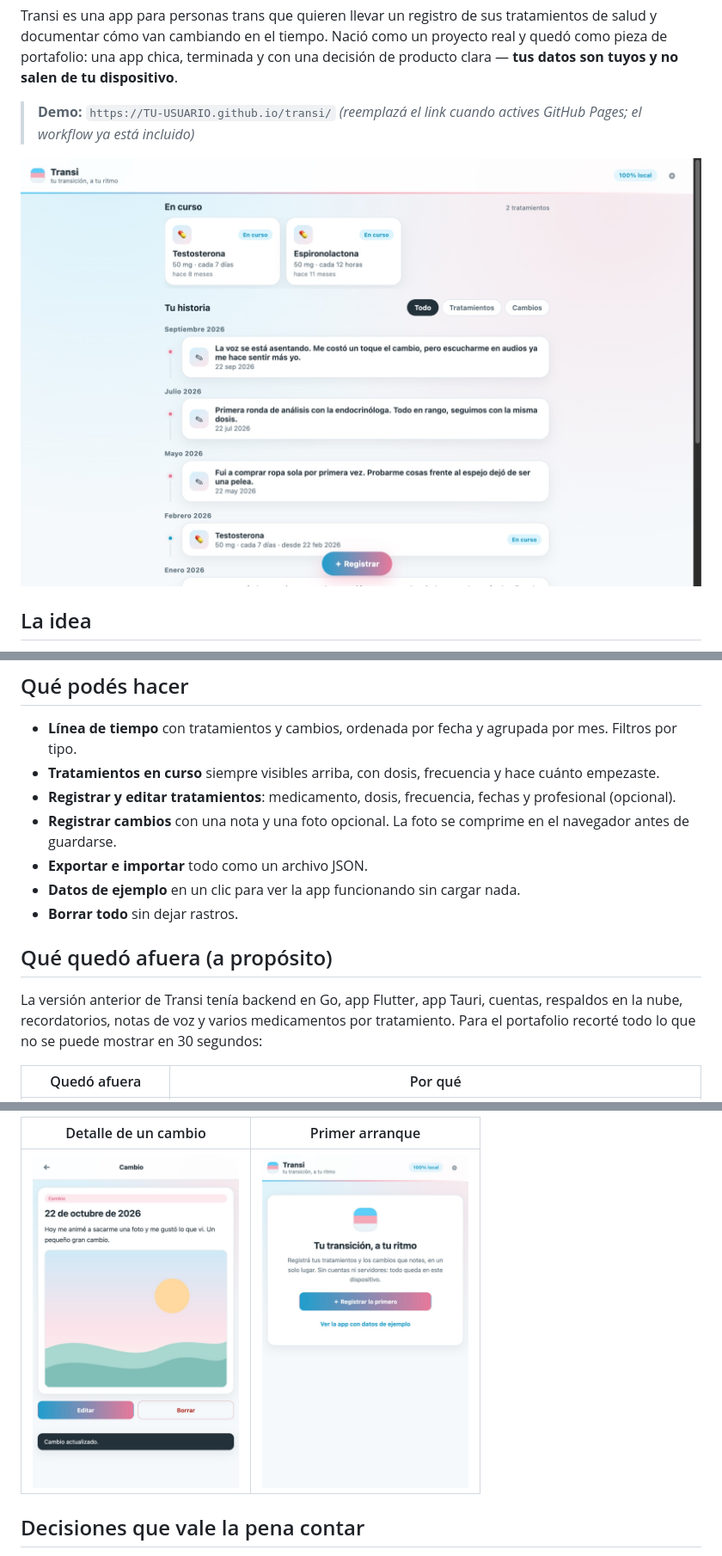
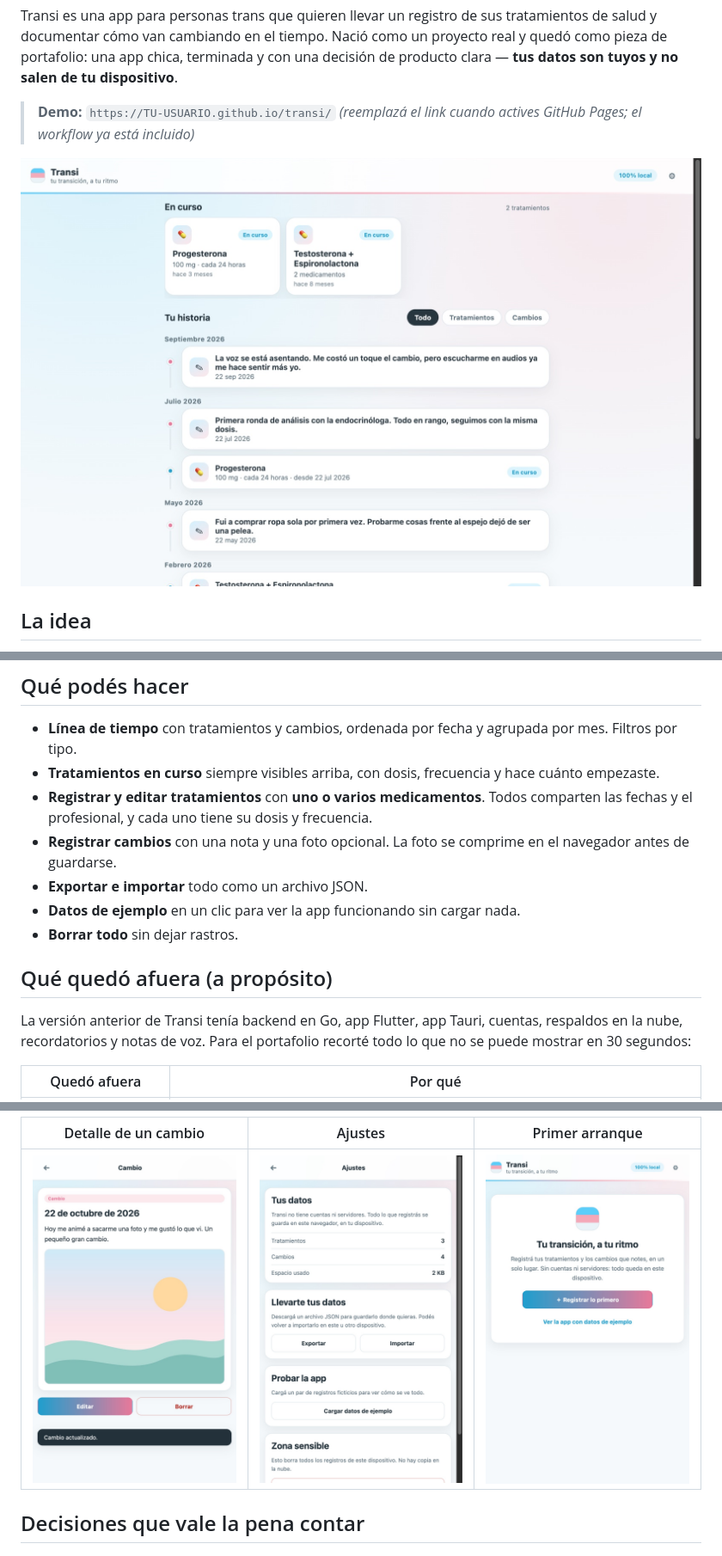
Before and after one commit to paolobastida/transi-app, a Markdown page: README.md, 3 parts joined by grey strips. Shown at 86% size. Drawn GitHub-style; pictures changed too: docs/capturas/ajustes.jpg, docs/capturas/inicio-desktop.jpg.

```diff
--- a/README.md
+++ b/README.md
@@ -33,8 +33,8 @@ Todo en una línea de tiempo, sin planillas ni formularios infinitos.
   por mes. Filtros por tipo.
 - **Tratamientos en curso** siempre visibles arriba, con dosis, frecuencia y
   hace cuánto empezaste.
-- **Registrar y editar tratamientos**: medicamento, dosis, frecuencia, fechas y
-  profesional (opcional).
+- **Registrar y editar tratamientos** con **uno o varios medicamentos**. Todos
+  comparten las fechas y el profesional, y cada uno tiene su dosis y frecuencia.
 - **Registrar cambios** con una nota y una foto opcional. La foto se comprime en
   el navegador antes de guardarse.
 - **Exportar e importar** todo como un archivo JSON.
@@ -44,9 +44,8 @@ Todo en una línea de tiempo, sin planillas ni formularios infinitos.
 ## Qué quedó afuera (a propósito)
 
 La versión anterior de Transi tenía backend en Go, app Flutter, app Tauri,
-cuentas, respaldos en la nube, recordatorios, notas de voz y varios
-medicamentos por tratamiento. Para el portafolio recorté todo lo que no se
-puede mostrar en 30 segundos:
+cuentas, respaldos en la nube, recordatorios y notas de voz. Para el portafolio
+recorté todo lo que no se puede mostrar en 30 segundos:
 
 | Quedó afuera | Por qué |
 |---|---|
@@ -142,7 +148,7 @@ El repositorio incluye `.github/workflows/paginas.yml`. En GitHub:
 
-| Detalle de un cambio | Primer arranque |
-|---|---|
-| <img src="docs/capturas/detalle-cambio.jpg" width="240" alt="Detalle de un cambio con foto"> | <img src="docs/capturas/bienvenida.jpg" width="240" alt="Pantalla de bienvenida con datos de ejemplo"> |
+| Detalle de un cambio | Ajustes | Primer arranque |
+|---|---|---|
+| <img src="docs/capturas/detalle-cambio.jpg" width="240" alt="Detalle de un cambio con foto"> | <img src="docs/capturas/ajustes.jpg" width="240" alt="Pantalla de ajustes y datos locales"> | <img src="docs/capturas/bienvenida.jpg" width="240" alt="Pantalla de bienvenida con datos de ejemplo"> |
 
 ## Decisiones que vale la pena contar
 
```
Also changed, not shown: other parts of README.md (+15 -8 lines), docs/capturas/formulario-tratamiento.jpg (added), docs/capturas/inicio.jpg, 9 other files.
